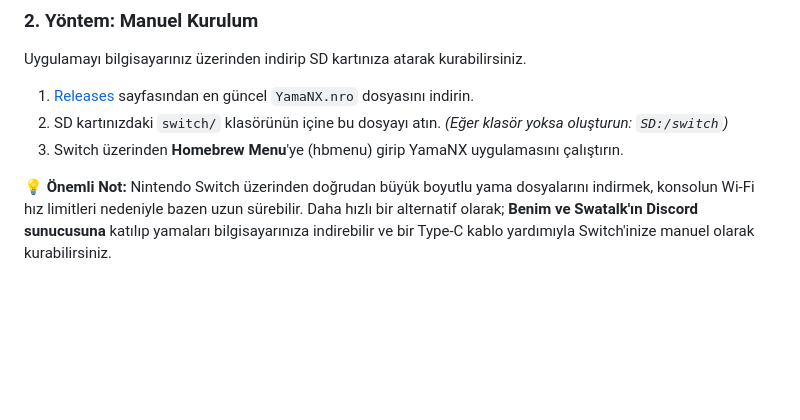
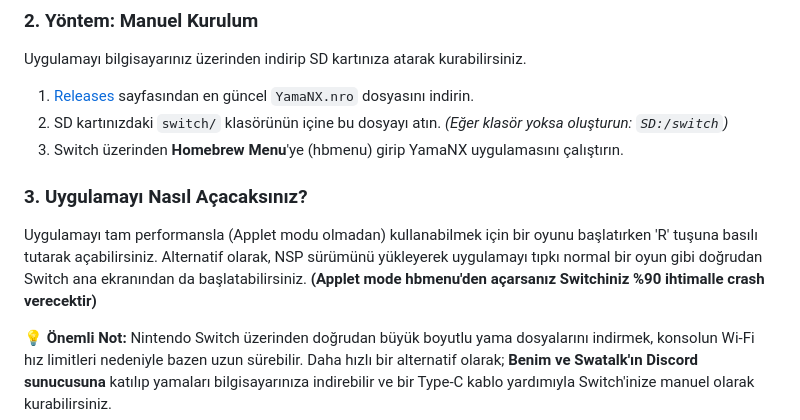
Before and after one commit to sertay1/YamaNX, a Markdown page: README.md, the part around the change. Drawn GitHub-style; blank space fills up the shorter version.

```diff
--- a/README.md
+++ b/README.md
@@ -57,6 +57,10 @@ Uygulamayı bilgisayarınız üzerinden indirip SD kartınıza atarak kurabilirs
 1. [Releases](../../releases) sayfasından en güncel `YamaNX.nro` dosyasını indirin.
 2. SD kartınızdaki `switch/` klasörünün içine bu dosyayı atın. *(Eğer klasör yoksa oluşturun: `SD:/switch`)*
 3. Switch üzerinden **Homebrew Menu**'ye (hbmenu) girip YamaNX uygulamasını çalıştırın.
+
+### 3. Uygulamayı Nasıl Açacaksınız?
+
+Uygulamayı tam performansla (Applet modu olmadan) kullanabilmek için bir oyunu başlatırken 'R' tuşuna basılı tutarak açabilirsiniz. Alternatif olarak, NSP sürümünü yükleyerek uygulamayı tıpkı normal bir oyun gibi doğrudan Switch ana ekranından da başlatabilirsiniz. **(Applet mode hbmenu'den açarsanız Switchiniz %90 ihtimalle crash verecektir)**
 
 💡 **Önemli Not:**
 Nintendo Switch üzerinden doğrudan büyük boyutlu yama dosyalarını indirmek, konsolun Wi-Fi hız limitleri nedeniyle bazen uzun sürebilir. Daha hızlı bir alternatif olarak; **Benim ve Swatalk'ın Discord sunucusuna** katılıp yamaları bilgisayarınıza indirebilir ve bir Type-C kablo yardımıyla Switch'inize manuel olarak kurabilirsiniz.
```
